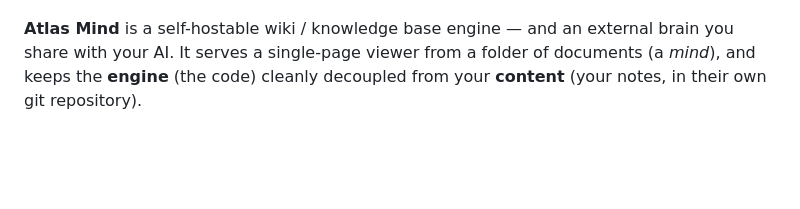
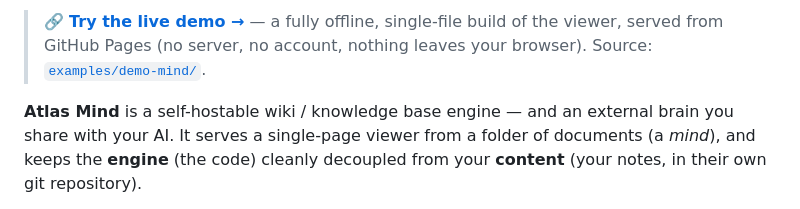
Before and after one commit to Anakior/atlas-mind, a Markdown page: README.md, the part around one of its changes. GitHub-like rendering; blank space fills up the shorter version.

Commit message:
docs: link the live demo (GitHub Pages) from the README

```diff
--- a/README.md
+++ b/README.md
@@ -15,5 +15,9 @@ Own the data. Own the engine. Own the mind.
 
-<!-- TODO: drop a screenshot of the viewer here (ideally the "The Mind" graph) — it is the single biggest thing missing from this README. A short GIF of search + open + the mind palace would carry the whole pitch. -->
+> 🔗 **[Try the live demo →](https://anakior.github.io/atlas-mind/)** — a fully
+> offline, single-file build of the viewer, served from GitHub Pages (no server,
+> no account, nothing leaves your browser). Source: [`examples/demo-mind/`](examples/demo-mind/).
+
+<!-- TODO: drop a screenshot/GIF of the viewer here (ideally the "The Mind" graph) to complement the live demo link above. -->
 
 **Atlas Mind** is a self-hostable wiki / knowledge base engine — and an external
 brain you share with your AI. It serves a single-page viewer from a folder of
```
Also changed, not shown: other parts of README.md (+1 -1 lines).
